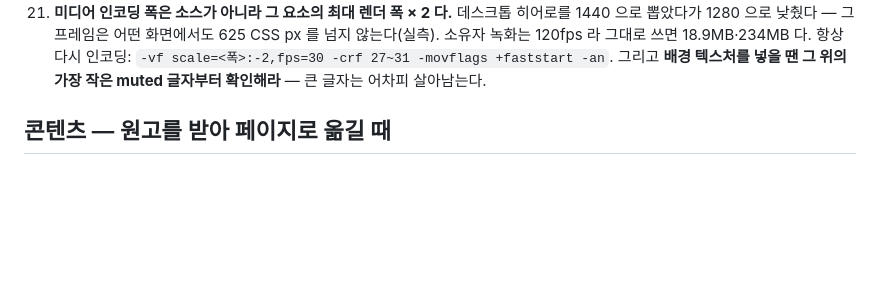
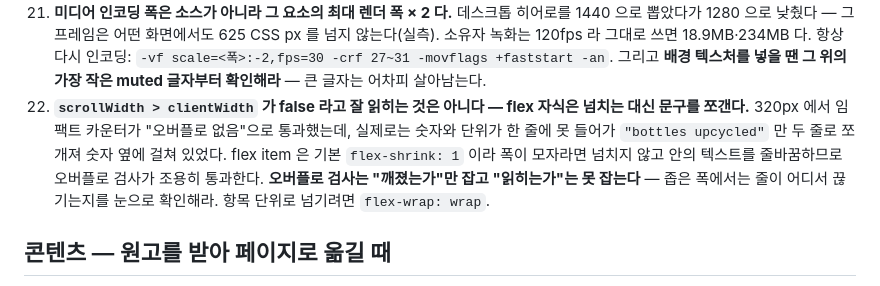
Before and after one commit to Hannnnnnnnnnnn/Hannnnnnnnnnnn.github.io, a Markdown page: CLAUDE.md, the part around the change. Drawn GitHub-style; blank space fills up the shorter version.

```diff
--- a/CLAUDE.md
+++ b/CLAUDE.md
@@ -171,6 +171,13 @@ Liquid 없음, 밑줄 파일 없음) 그 빌드 단계는 실패 지점만 만
    않는다(실측). 소유자 녹화는 120fps 라 그대로 쓰면 18.9MB·234MB 다. 항상 다시 인코딩:
    `-vf scale=<폭>:-2,fps=30 -crf 27~31 -movflags +faststart -an`. 그리고 **배경 텍스처를
    넣을 땐 그 위의 가장 작은 muted 글자부터 확인해라** — 큰 글자는 어차피 살아남는다.
+22. **`scrollWidth > clientWidth` 가 false 라고 잘 읽히는 것은 아니다 — flex 자식은 넘치는
+   대신 문구를 쪼갠다.** 320px 에서 임팩트 카운터가 "오버플로 없음"으로 통과했는데, 실제로는
+   숫자와 단위가 한 줄에 못 들어가 `"bottles upcycled"` 만 두 줄로 쪼개져 숫자 옆에 걸쳐
+   있었다. flex item 은 기본 `flex-shrink: 1` 이라 폭이 모자라면 넘치지 않고 안의 텍스트를
+   줄바꿈하므로 오버플로 검사가 조용히 통과한다. **오버플로 검사는 "깨졌는가"만 잡고
+   "읽히는가"는 못 잡는다** — 좁은 폭에서는 줄이 어디서 끊기는지를 눈으로 확인해라.
+   항목 단위로 넘기려면 `flex-wrap: wrap`.
 
 ## 콘텐츠 — 원고를 받아 페이지로 옮길 때
 
```
Also changed, not shown: docs/session-logs/2026-08-30_plp-evidence-and-counter.md (added, +142 -0 lines).
